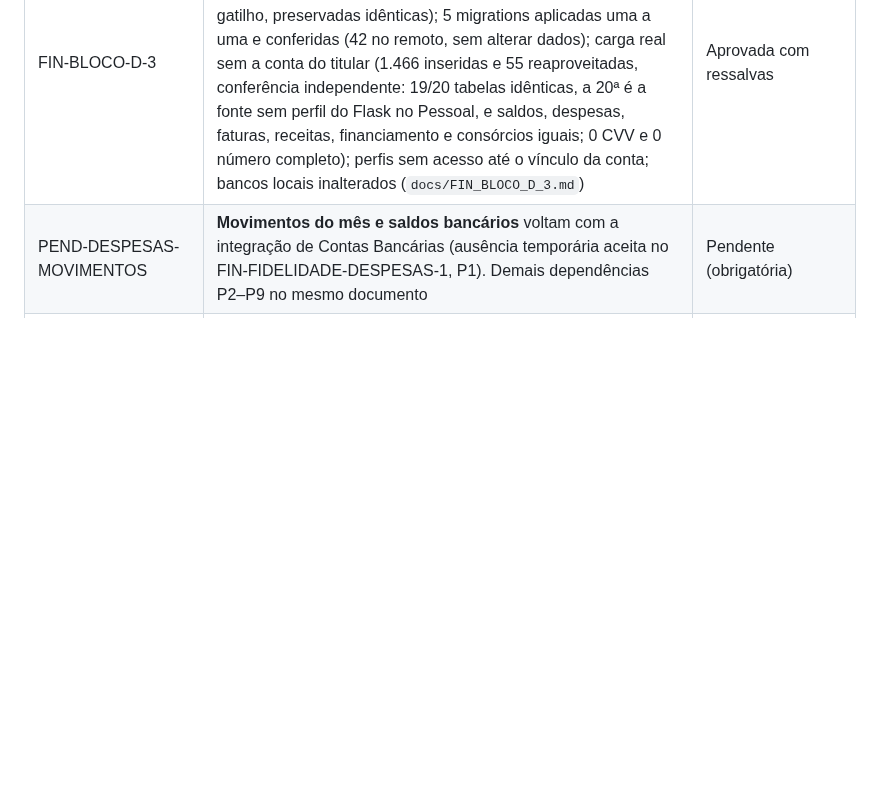
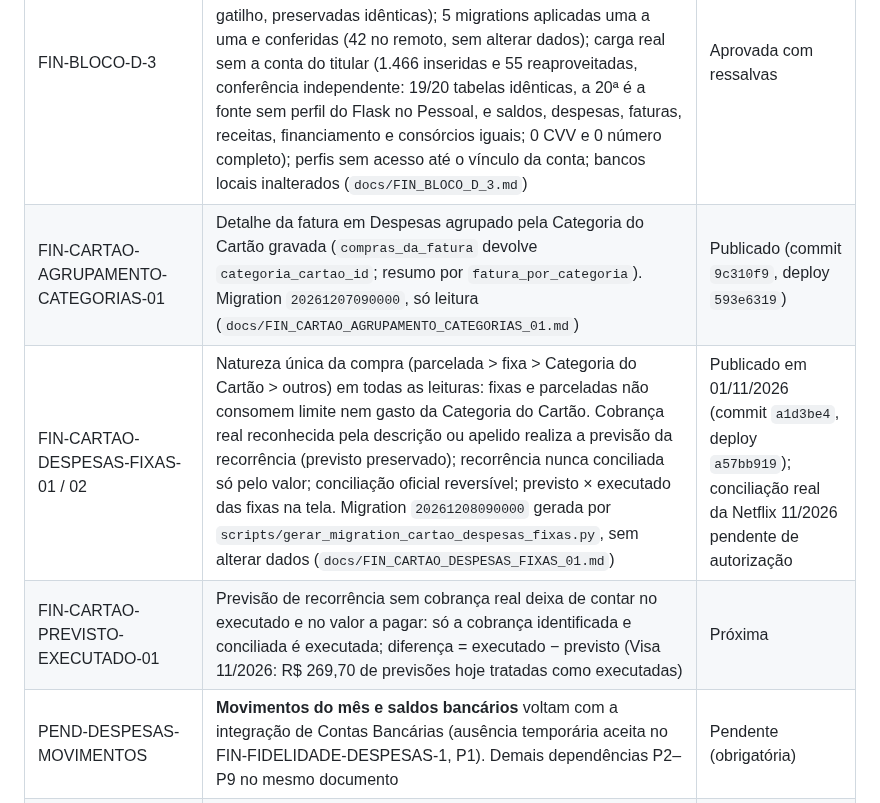
Before and after one commit to heydsonlc/Controle-Financeiro, a Markdown page: docs/ROADMAP.md, the part around the change. Drawn GitHub-style; blank space fills up the shorter version.

```diff
--- a/docs/ROADMAP.md
+++ b/docs/ROADMAP.md
@@ -189,6 +189,9 @@ Para detalhes de priorização completa, ver `README_TECNICO.md`.
 | FIN-BLOCO-D-1 | Preparação do Supabase `Controle-Financeiro` para produção (só leitura no remoto): projeto e estrutura confirmados (37 migrations + 5 pendentes); inventário por identidade dos fictícios (perfis 31 e 39, categorias 47–50: 152 linhas, 0 ambíguas; 96 preservadas); `scripts/limpeza_ficticios_supabase.py` e `scripts/ensaio_bloco_d.py` (cópia fiel em PostgreSQL 17 descartável: restauração idêntica, retirada, migrations e carga de 1.521 linhas OK). Carga corrigida (FK ausente no Supabase e fonte preexistente). Backup em arquivo pendente (sem destino protegido) (`docs/FIN_BLOCO_D_1.md`) | Apto com ressalvas |
 | FIN-BLOCO-D-2 | Backup, segurança e preparação de acesso (só leitura no remoto): local do backup **não validado** (criptografia não comprovável sem administrador, Windows Home) e backup não gerado; `scripts/backup_banco.py` completo (privilégios, histórico de migrations, `auth.identities`, snapshot único, homologação por retrato); dry-run da retirada somente leitura, sem efeito; inventário dos fictícios idêntico (152); vínculo do titular (`scripts/vincular_titular_supabase.py`) e revisão de segurança (`scripts/verificar_seguranca_supabase.py`, sem bloqueios); 168 testes direcionados (`docs/FIN_BLOCO_D_2.md`) | Apto com ressalvas |
 | FIN-BLOCO-D-3 | Conversão controlada do Supabase `fzjmgekasjrgvmfdkdog` para produção: push `9a50410..2040f0c` sem publicação; retirada dos fictícios (154 linhas, as 152 do inventário mais 2 de auditoria do gatilho, preservadas idênticas); 5 migrations aplicadas uma a uma e conferidas (42 no remoto, sem alterar dados); carga real sem a conta do titular (1.466 inseridas e 55 reaproveitadas, conferência independente: 19/20 tabelas idênticas, a 20ª é a fonte sem perfil do Flask no Pessoal, e saldos, despesas, faturas, receitas, financiamento e consórcios iguais; 0 CVV e 0 número completo); perfis sem acesso até o vínculo da conta; bancos locais inalterados (`docs/FIN_BLOCO_D_3.md`) | Aprovada com ressalvas |
+| FIN-CARTAO-AGRUPAMENTO-CATEGORIAS-01 | Detalhe da fatura em Despesas agrupado pela Categoria do Cartão gravada (`compras_da_fatura` devolve `categoria_cartao_id`; resumo por `fatura_por_categoria`). Migration `20261207090000`, só leitura (`docs/FIN_CARTAO_AGRUPAMENTO_CATEGORIAS_01.md`) | Publicado (commit `9c310f9`, deploy `593e6319`) |
+| FIN-CARTAO-DESPESAS-FIXAS-01 / 02 | Natureza única da compra (parcelada > fixa > Categoria do Cartão > outros) em todas as leituras: fixas e parceladas não consomem limite nem gasto da Categoria do Cartão. Cobrança real reconhecida pela descrição ou apelido realiza a previsão da recorrência (previsto preservado); recorrência nunca conciliada só pelo valor; conciliação oficial reversível; previsto × executado das fixas na tela. Migration `20261208090000` gerada por `scripts/gerar_migration_cartao_despesas_fixas.py`, sem alterar dados (`docs/FIN_CARTAO_DESPESAS_FIXAS_01.md`) | Publicado em 01/11/2026 (commit `a1d3be4`, deploy `a57bb919`); conciliação real da Netflix 11/2026 pendente de autorização |
+| FIN-CARTAO-PREVISTO-EXECUTADO-01 | Previsão de recorrência sem cobrança real deixa de contar no executado e no valor a pagar: só a cobrança identificada e conciliada é executada; diferença = executado − previsto (Visa 11/2026: R$ 269,70 de previsões hoje tratadas como executadas) | Próxima |
 | PEND-DESPESAS-MOVIMENTOS | **Movimentos do mês e saldos bancários** voltam com a integração de Contas Bancárias (ausência temporária aceita no FIN-FIDELIDADE-DESPESAS-1, P1). Demais dependências P2–P9 no mesmo documento | Pendente (obrigatória) |
 | FIN-MIGRACAO-FIDELIDADE-FASE-2 | Telas originais de Despesas, Recorrências, Receitas, Lançamentos, Cartões, Contas Bancárias e Categorias sobre o Supabase; Importar Cartão com prioridade elevada na sequência | Próxima |
 | FIN-PAGAMENTOS-1 | Pagamentos, movimentos e saldo bancário (inclui baixa de débito automático) | Ciclo |
```
Also changed, not shown: docs/FIN_CARTAO_DESPESAS_FIXAS_01.md (+11 -2 lines).
